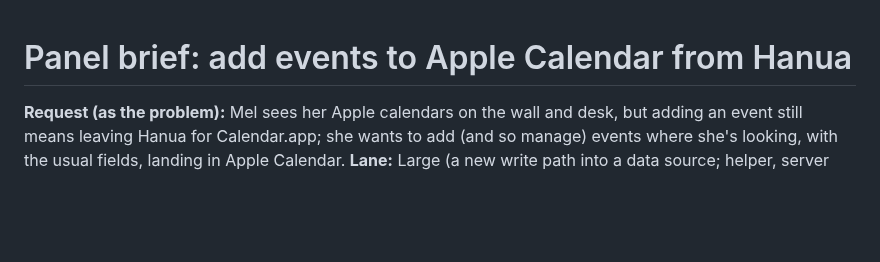
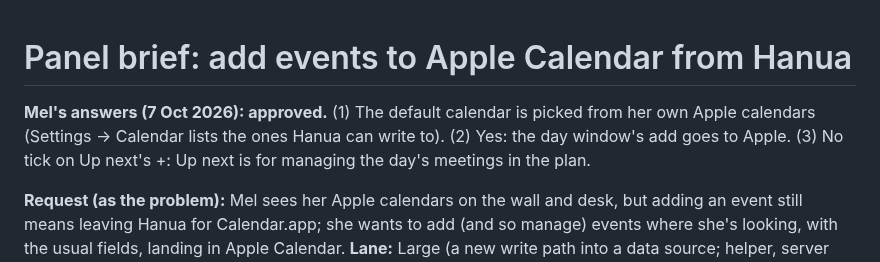
Before and after one commit to merlanomagah/hanua, a Markdown page: docs/plans/2026-10-apple-calendar-events.md, the part around the change. Rendered like a GitHub page; blank space fills up the shorter version.

```diff
--- a/docs/plans/2026-10-apple-calendar-events.md
+++ b/docs/plans/2026-10-apple-calendar-events.md
@@ -1,4 +1,6 @@
 # Panel brief: add events to Apple Calendar from Hanua
+
+**Mel's answers (7 Oct 2026): approved.** (1) The default calendar is picked from her own Apple calendars (Settings → Calendar lists the ones Hanua can write to). (2) Yes: the day window's add goes to Apple. (3) No tick on Up next's +: Up next is for managing the day's meetings in the plan.
 
 **Request (as the problem):** Mel sees her Apple calendars on the wall and desk, but adding an event still means leaving Hanua for Calendar.app; she wants to add (and so manage) events where she's looking, with the usual fields, landing in Apple Calendar.
 **Lane:** Large (a new write path into a data source; helper, server and page) · **Seats:** Chair, Sceptic, Daily-use coach, Experience designer, Room designer, Data steward, Frontend, Backend, Test lead, Privacy and safety, Release keeper. Seats run in one pass by Claude from the code (`scripts/calendar.swift`, `server/calendar.js`, `public/app.js` `openDay`), not as separate agents.
```
Also changed, not shown: CLAUDE.md (+4 -0 lines).
